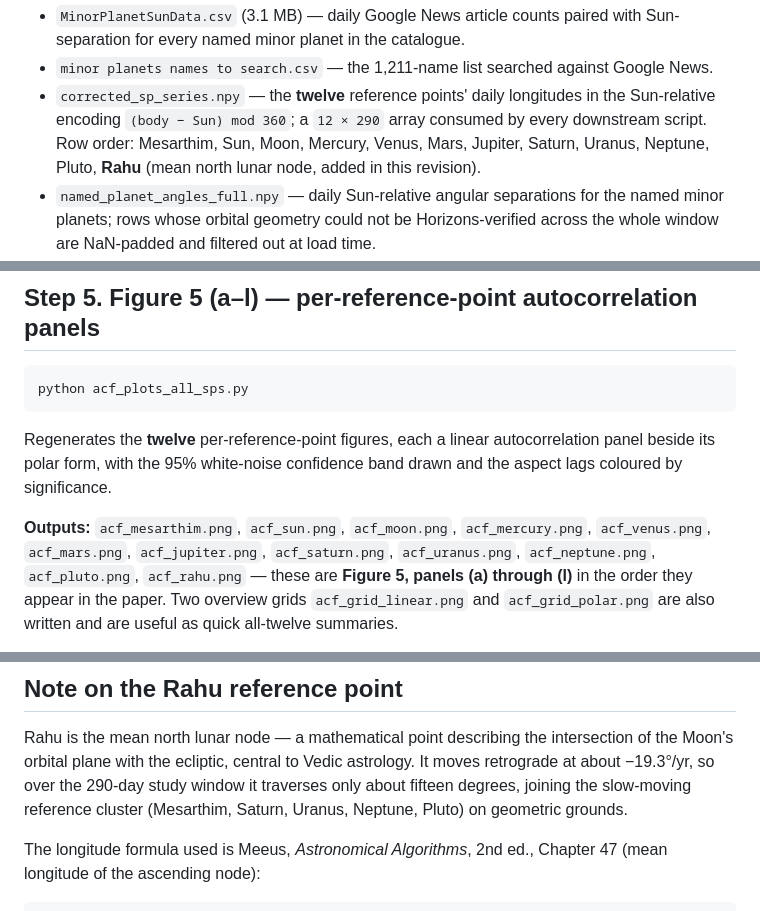
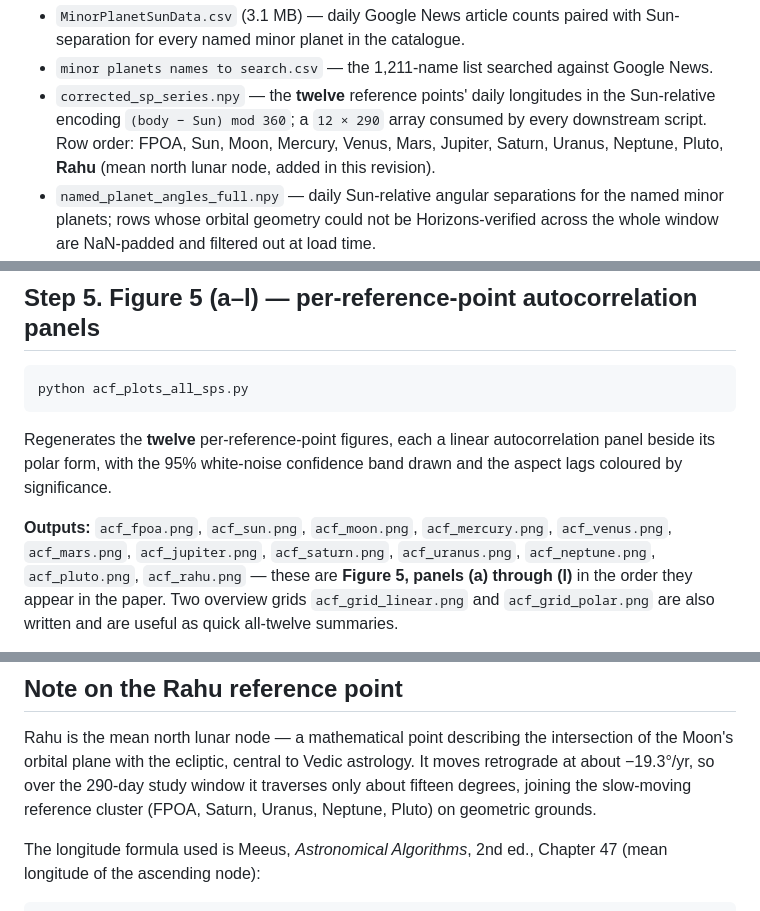
Before and after one commit to renayo/minor_planets_2026, a Markdown page: HOW TO REPLICATE.md, 3 parts joined by grey strips. Drawn GitHub-style.

Commit message:
Replace Mesarthim with FPOA in HOW TO REPLICATE.md
Updated references in the document to include FPOA instead of Mesarthim.

```diff
--- a/HOW TO REPLICATE.md
+++ b/HOW TO REPLICATE.md
@@ -25,7 +25,7 @@ the paper embeds, and the paper itself as a `.docx`.
 - `corrected_sp_series.npy` — the **twelve** reference points' daily
   longitudes in the Sun-relative encoding `(body − Sun) mod 360`; a
   `12 × 290` array consumed by every downstream script. Row order:
-  Mesarthim, Sun, Moon, Mercury, Venus, Mars, Jupiter, Saturn, Uranus,
+  FPOA, Sun, Moon, Mercury, Venus, Mars, Jupiter, Saturn, Uranus,
   Neptune, Pluto, **Rahu** (mean north lunar node, added in this
   revision).
 - `named_planet_angles_full.npy` — daily Sun-relative angular
@@ -208,7 +208,7 @@ Regenerates the **twelve** per-reference-point figures, each a linear
 autocorrelation panel beside its polar form, with the 95% white-noise
 confidence band drawn and the aspect lags coloured by significance.
 
-**Outputs:** `acf_mesarthim.png`, `acf_sun.png`, `acf_moon.png`,
+**Outputs:** `acf_fpoa.png`, `acf_sun.png`, `acf_moon.png`,
 `acf_mercury.png`, `acf_venus.png`, `acf_mars.png`, `acf_jupiter.png`,
 `acf_saturn.png`, `acf_uranus.png`, `acf_neptune.png`, `acf_pluto.png`,
 `acf_rahu.png` — these are **Figure 5, panels (a) through (l)** in the
@@ -331,7 +331,7 @@ Rahu is the mean north lunar node — a mathematical point describing the
 intersection of the Moon's orbital plane with the ecliptic, central to
 Vedic astrology. It moves retrograde at about −19.3°/yr, so over the
 290-day study window it traverses only about fifteen degrees, joining
-the slow-moving reference cluster (Mesarthim, Saturn, Uranus, Neptune,
+the slow-moving reference cluster (FPOA, Saturn, Uranus, Neptune,
 Pluto) on geometric grounds.
 
 The longitude formula used is Meeus, *Astronomical Algorithms*, 2nd
```
